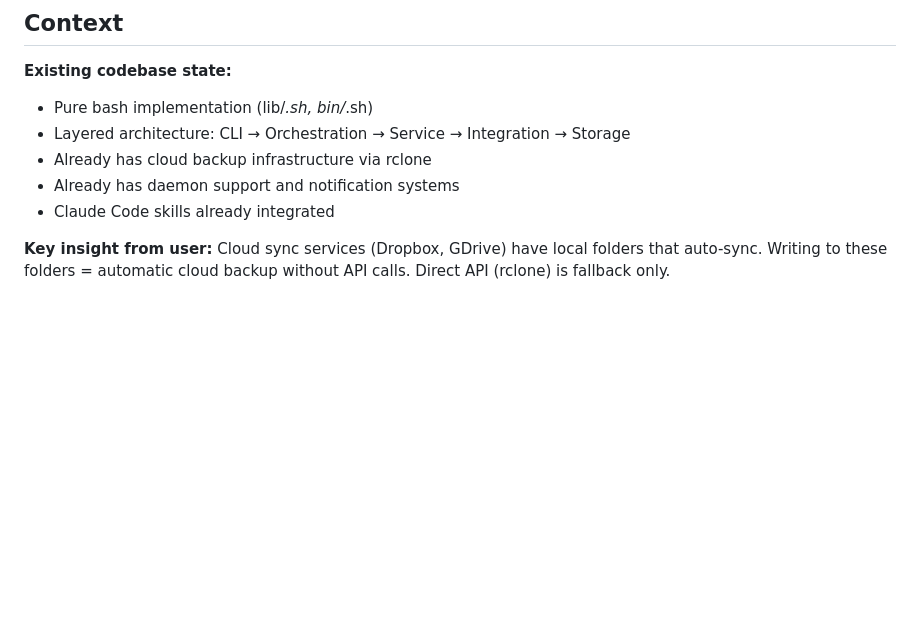
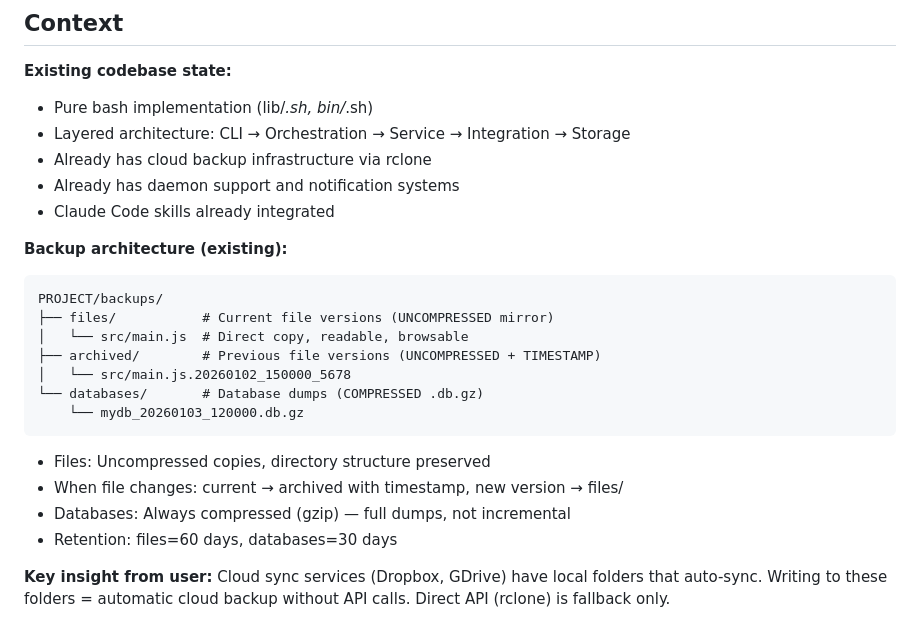
Before and after one commit to fluxcodestudio/Checkpoint, a Markdown page: .planning/PROJECT.md, the part around the change. GitHub-like rendering; blank space fills up the shorter version.

Commit message:
docs: add backup architecture to PROJECT.md

````diff
--- a/.planning/PROJECT.md
+++ b/.planning/PROJECT.md
@@ -55,6 +55,21 @@ Backups happen automatically and invisibly — developer never loses work and ne
 - Already has daemon support and notification systems
 - Claude Code skills already integrated
 
+**Backup architecture (existing):**
+```
+PROJECT/backups/
+├── files/           # Current file versions (UNCOMPRESSED mirror)
+│   └── src/main.js  # Direct copy, readable, browsable
+├── archived/        # Previous file versions (UNCOMPRESSED + TIMESTAMP)
+│   └── src/main.js.20260102_150000_5678
+└── databases/       # Database dumps (COMPRESSED .db.gz)
+    └── mydb_20260103_120000.db.gz
+```
+- Files: Uncompressed copies, directory structure preserved
+- When file changes: current → archived with timestamp, new version → files/
+- Databases: Always compressed (gzip) — full dumps, not incremental
+- Retention: files=60 days, databases=30 days
+
 **Key insight from user:**
 Cloud sync services (Dropbox, GDrive) have local folders that auto-sync. Writing to these folders = automatic cloud backup without API calls. Direct API (rclone) is fallback only.
 
````
